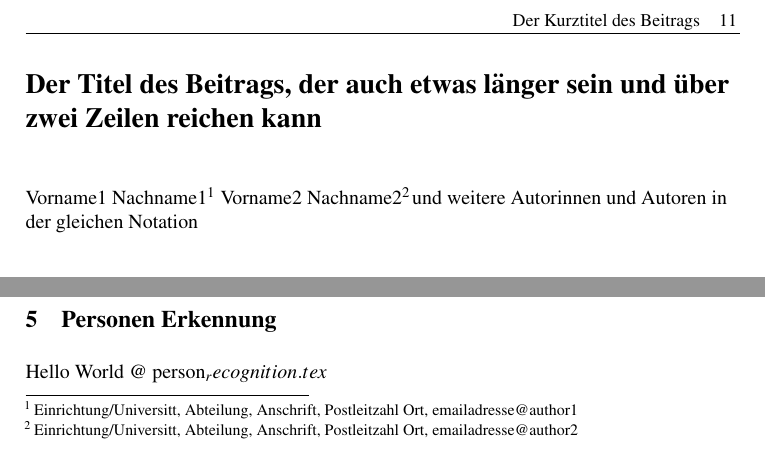
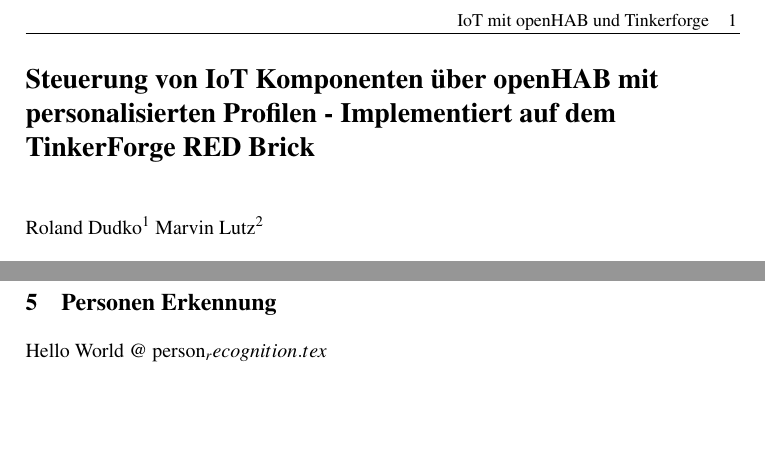
Before and after one commit to D4wN/paperTFohabPers, a LaTeX document (lniguide.tex): two parts of page 1 of 2, joined at a grey line, cut at the place of the change, the shorter picture padded with empty space. Compiled offline with pdfLaTeX; a LaTeX package or settings file that is missing is left out.

Commit message:
init mit unseren daten

```diff
--- a/lniguide.tex
+++ b/lniguide.tex
@@ -23,8 +24,9 @@
 \renewcommand{\headrulewidth}{0.4pt} %Linie unter Kopfzeile
 \setcounter{footnote}{0}
 
-\author{Vorname1 Nachname1\footnote{Einrichtung/Universitt, Abteilung, Anschrift, Postleitzahl Ort, emailadresse@author1} \, Vorname2 Nachname2\footnote{Einrichtung/Universitt, Abteilung, Anschrift, Postleitzahl Ort, emailadresse@author2} \ und weitere Autorinnen und Autoren in der gleichen Notation}
-\title{Der Titel des Beitrags, der auch etwas länger sein und über zwei Zeilen reichen kann}
+\author{Roland Dudko\footnote{FH-Bielefeld, Informatik, 32427 Minden, roland.dudko@fh-bielefeld.de} \,
+        Marvin Lutz\footnote{FH-Bielefeld, Informatik, 32427 Minden, marvin.lutz@fh-bielefeld.de} \ }
+\title{Steuerung von IoT Komponenten über openHAB mit personalisierten Profilen - Implementiert auf dem TinkerForge RED Brick}
 \begin{document}
 
 \maketitle
@@ -45,7 +47,7 @@
 %Kopfzeileneinstellungen ab Seite 2
 \pagestyle{fancy}
 \fancyhead{} % Lscht alle Kopfzeileneinstellungen
-\fancyhead[RO]{\small Der Kurztitel des Beitrags \hspace{5pt} \thepage \hspace{0.05cm}}
+\fancyhead[RO]{\small IoT mit openHAB und Tinkerforge \hspace{5pt} \thepage \hspace{0.05cm}}
 \fancyhead[LE]{\hspace{0.05cm}\small \thepage \hspace{5pt} Vorname1 Nachname1 und Vorname2 Nachname2}
 \fancyfoot{} % Lscht alle Fuzeileneinstellungen
 \renewcommand{\headrulewidth}{0.4pt} %Linie unter Kopfzeile
```
Also changed, not shown: abstract.tex (deleted, +0 -1 lines), lniguide.tex (9 more changed lines).
